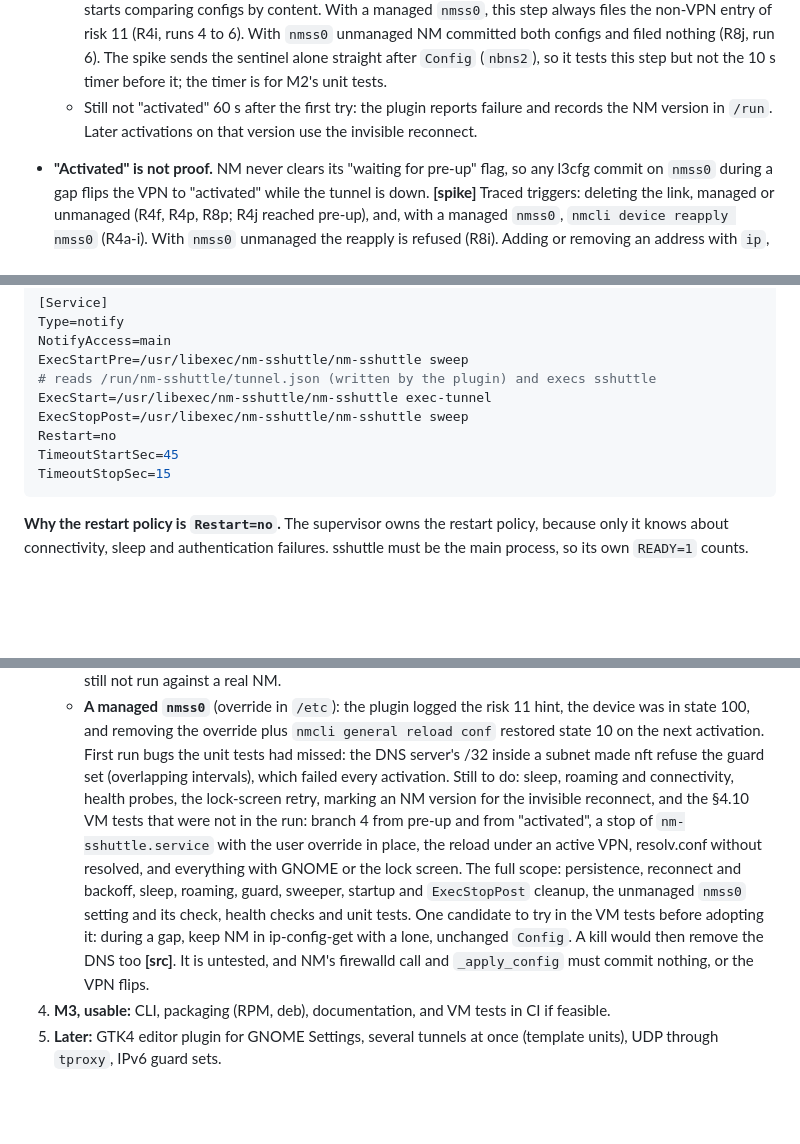
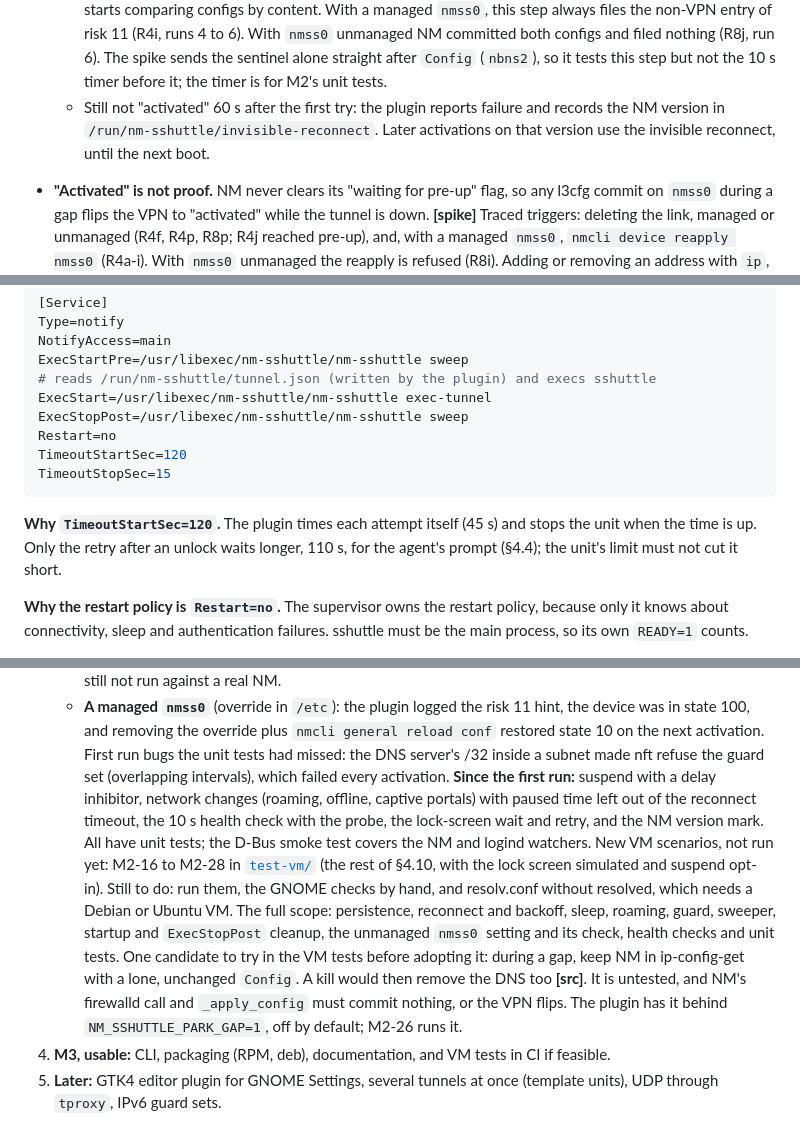
Before and after one commit to dennisklein/nm-sshuttle, a Markdown page: docs/design.md, 3 parts joined by grey strips. Drawn GitHub-style; blank space fills up the shorter version.

````diff
--- a/docs/design.md
+++ b/docs/design.md
@@ -1019,8 +1029,9 @@ Events and what the supervisor does:
     step but not the 10 s timer before it; the timer is for M2's unit
     tests.
   - Still not "activated" 60 s after the first try: the plugin reports
-    failure and records the NM version in `/run`. Later activations on that
-    version use the invisible reconnect.
+    failure and records the NM version in `/run/nm-sshuttle/invisible-reconnect`.
+    Later activations on that version use the invisible reconnect, until
+    the next boot.
 - **"Activated" is not proof.** NM never clears its "waiting for pre-up"
   flag, so any l3cfg commit on `nmss0` during a gap flips the VPN to
   "activated" while the tunnel is down. **[spike]** Traced triggers:
@@ -1425,9 +1469,14 @@ ExecStartPre=/usr/libexec/nm-sshuttle/nm-sshuttle sweep
 ExecStart=/usr/libexec/nm-sshuttle/nm-sshuttle exec-tunnel
 ExecStopPost=/usr/libexec/nm-sshuttle/nm-sshuttle sweep
 Restart=no
-TimeoutStartSec=45
+TimeoutStartSec=120
 TimeoutStopSec=15
 ```
+
+**Why `TimeoutStartSec=120`.** The plugin times each attempt itself (45 s)
+and stops the unit when the time is up. Only the retry after an unlock
+waits longer, 110 s, for the agent's prompt (§4.4); the unit's limit must
+not cut it short.
 
 **Why the restart policy is `Restart=no`.** The supervisor owns the restart
 policy, because only it knows about connectivity, sleep and authentication
@@ -1685,19 +1735,23 @@ Later, also propose a hook for an externally provided firewall helper
    First run bugs the unit tests had missed: the DNS server's /32 inside
    a subnet made nft refuse the guard set (overlapping intervals), which
    failed every activation.
-   Still to do: sleep, roaming and connectivity, health probes, the
-   lock-screen retry, marking an NM version for the invisible reconnect, and
-   the §4.10 VM tests that were not in the run: branch 4 from pre-up and
-   from "activated", a stop of `nm-sshuttle.service` with the user override
-   in place, the reload under an active VPN, resolv.conf without resolved,
-   and everything with GNOME or the lock screen.
+   **Since the first run:** suspend with a delay inhibitor, network changes
+   (roaming, offline, captive portals) with paused time left out of the
+   reconnect timeout, the 10 s health check with the probe, the lock-screen
+   wait and retry, and the NM version mark. All have unit tests; the D-Bus
+   smoke test covers the NM and logind watchers. New VM scenarios, not run
+   yet: M2-16 to M2-28 in [`test-vm/`](../test-vm) (the rest of §4.10,
+   with the lock screen simulated and suspend opt-in). Still to do: run
+   them, the GNOME checks by hand, and resolv.conf without resolved, which
+   needs a Debian or Ubuntu VM.
    The full scope: persistence, reconnect and backoff, sleep, roaming,
    guard, sweeper, startup and `ExecStopPost` cleanup, the unmanaged
    `nmss0` setting and its check, health checks and unit tests. One
    candidate to try in the VM tests before adopting it: during a gap, keep
    NM in ip-config-get with a lone, unchanged `Config`. A kill would then
    remove the DNS too **[src]**. It is untested, and NM's firewalld call
-   and `_apply_config` must commit nothing, or the VPN flips.
+   and `_apply_config` must commit nothing, or the VPN flips. The plugin
+   has it behind `NM_SSHUTTLE_PARK_GAP=1`, off by default; M2-26 runs it.
 4. **M3, usable:** CLI, packaging (RPM, deb), documentation, and VM tests in
    CI if feasible.
 5. **Later:** GTK4 editor plugin for GNOME Settings, several tunnels at once
````
Also changed, not shown: other parts of docs/design.md (+60 -16 lines).
